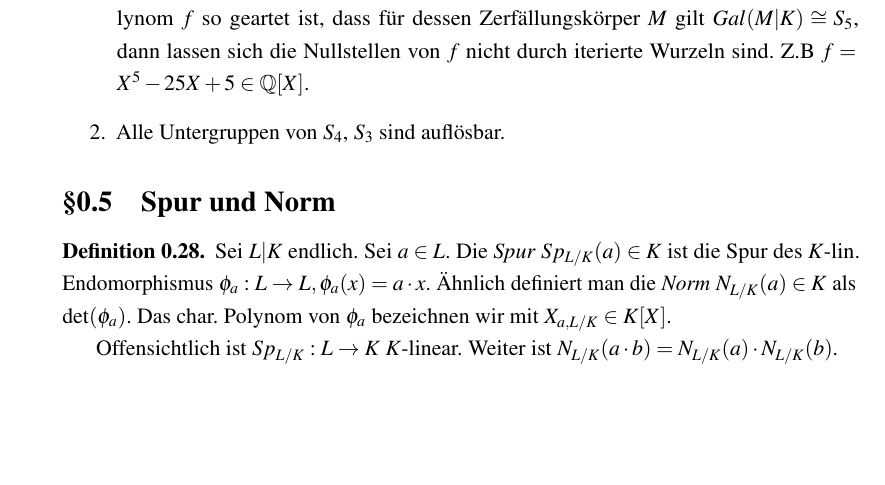
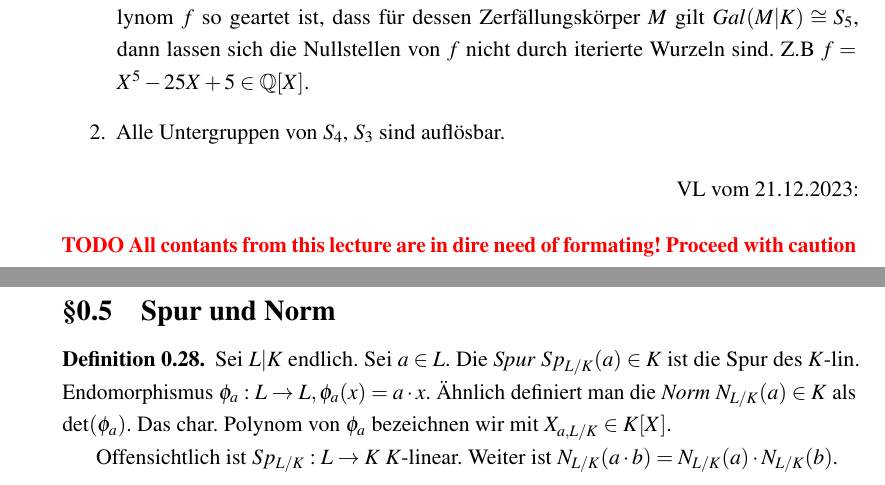
Before and after one commit to PetrusBellmonte/AlgebraSkript, a LaTeX document (sections/section3.tex): part of page 12 of 14 before the commit and two parts of pages 12 and 13 of 15 after it, the two joined at a grey line, cut so that both start at the same text, the shorter picture padded with empty space. Compiled offline with pdfLaTeX.

Commit message:
Add Warning

```diff
--- a/sections/section3.tex
+++ b/sections/section3.tex
@@ -612,6 +612,10 @@ VL vom 15.12.2023:
     \end{enumerate}
 \end{example}
 
+\begin{flushright}
+VL vom 21.12.2023:
+\end{flushright}
+\TODO[All contants from this lecture are in dire need of formating! Proceed with caution]
 \subsection{Spur und Norm}
 \begin{definition}
     Sei $L|K$ endlich.
```
